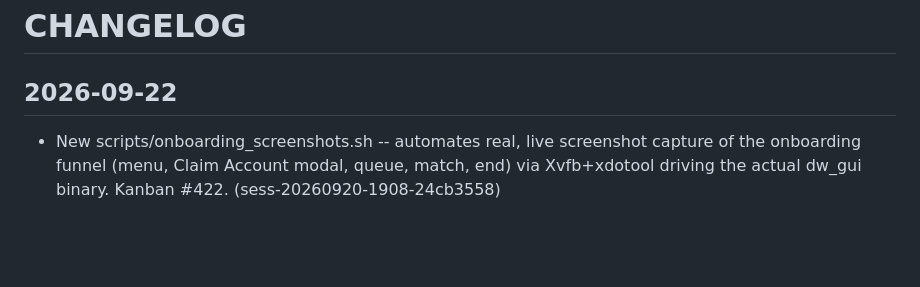
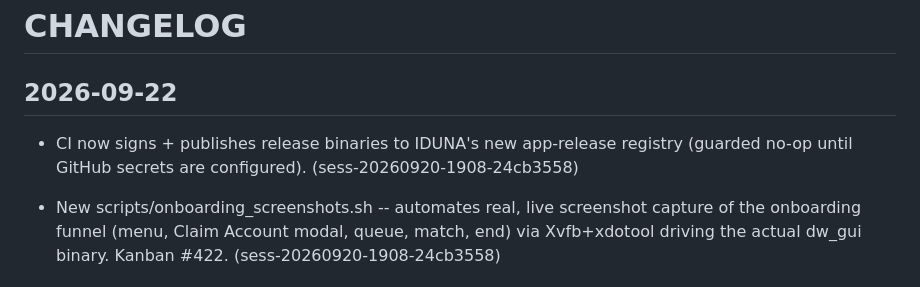
Before and after one commit to emilyspringerton/DEADWEIGHT, a Markdown page: CHANGELOG.md, the part around the change. Rendered like a GitHub page; blank space fills up the shorter version.

Commit message:
changelog(DEADWEIGHT): CI now signs + publishes release binaries to IDUNA's new ap…
Session: sess-20260920-1908-24cb3558

```diff
--- a/CHANGELOG.md
+++ b/CHANGELOG.md
@@ -1,6 +1,7 @@
 # CHANGELOG
 
 ## 2026-09-22
+- CI now signs + publishes release binaries to IDUNA's new app-release registry (guarded no-op until GitHub secrets are configured). (sess-20260920-1908-24cb3558)
 
 - New scripts/onboarding_screenshots.sh -- automates real, live screenshot capture of the onboarding funnel (menu, Claim Account modal, queue, match, end) via Xvfb+xdotool driving the actual dw_gui binary. Kanban #422. (sess-20260920-1908-24cb3558)
 
```
